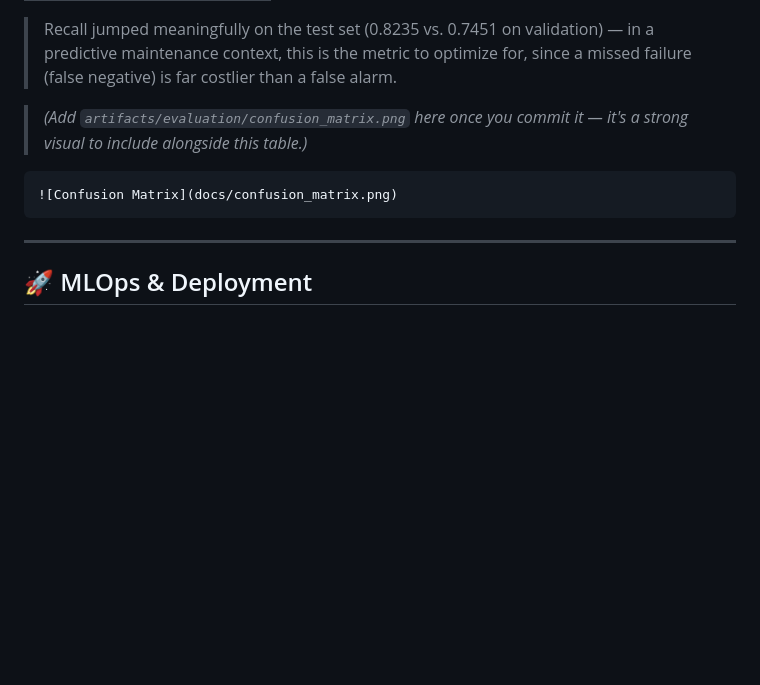
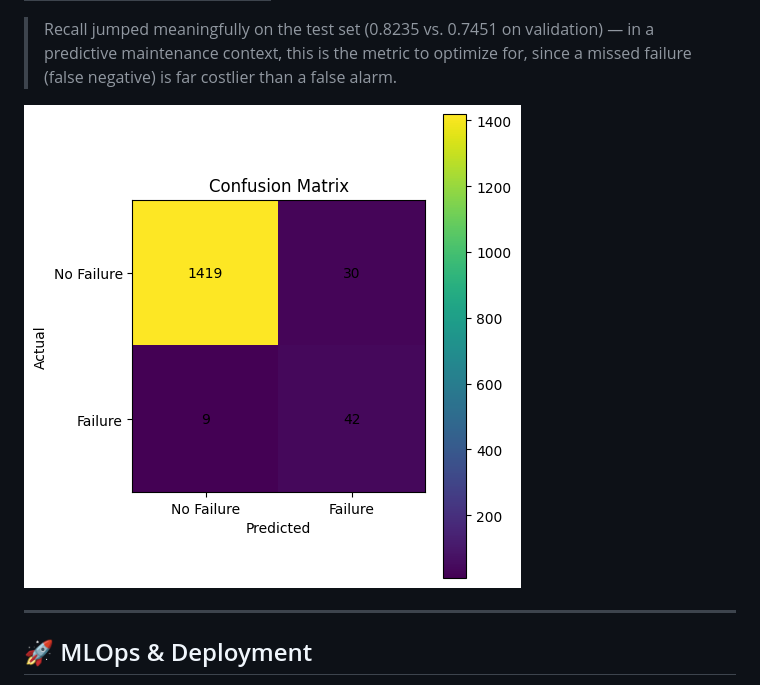
Before and after one commit to sagarraii/Predictive-Maintenance-Autoretrain-AWS, a Markdown page: README.md, the part around the change. Rendered like a GitHub page; blank space fills up the shorter version.

Commit message:
Update README to remove confusion matrix placeholder
Removed placeholder for confusion matrix image in README.

````diff
--- a/README.md
+++ b/README.md
@@ -389,11 +389,9 @@ The selected model (`best_model.pkl`) was evaluated **exactly once** on the unto
 
 > Recall jumped meaningfully on the test set (0.8235 vs. 0.7451 on validation) — in a predictive maintenance context, this is the metric to optimize for, since a missed failure (false negative) is far costlier than a false alarm.
 
-> *(Add `artifacts/evaluation/confusion_matrix.png` here once you commit it — it's a strong visual to include alongside this table.)*
 
-```markdown
 ![Confusion Matrix](docs/confusion_matrix.png)
-```
+
 
 ---
 
````
